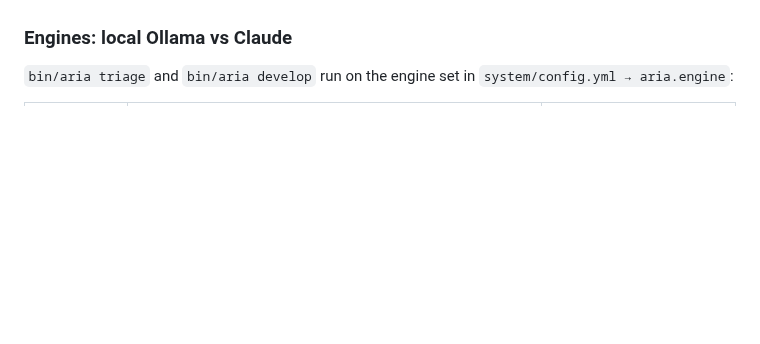
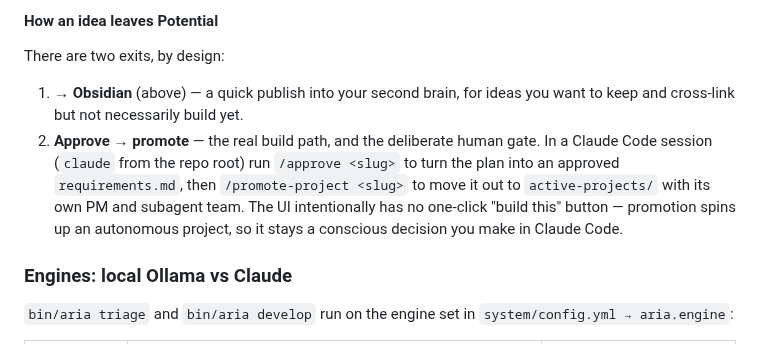
Before and after one commit to coneill823/ARIA, a Markdown page: README.md, the part around one of its changes. Rendered like a GitHub page; blank space fills up the shorter version.

```diff
--- a/README.md
+++ b/README.md
@@ -112,3 +146,16 @@ everything it does lands in the same markdown files and ledger.
+#### How an idea leaves Potential
+
+There are two exits, by design:
+
+1. **→ Obsidian** (above) — a quick publish into your second brain, for
+   ideas you want to keep and cross-link but not necessarily build yet.
+2. **Approve → promote** — the real build path, and the deliberate
+   human gate. In a Claude Code session (`claude` from the repo root) run
+   `/approve <slug>` to turn the plan into an approved `requirements.md`,
+   then `/promote-project <slug>` to move it out to `active-projects/` with
+   its own PM and subagent team. The UI intentionally has no one-click
+   "build this" button — promotion spins up an autonomous project, so it
+   stays a conscious decision you make in Claude Code.
 
 ### Engines: local Ollama vs Claude
 
```
Also changed, not shown: other parts of README.md (+36 -2 lines), docs/ui-refine.png (added), docs/ui.png, 6 other files.
